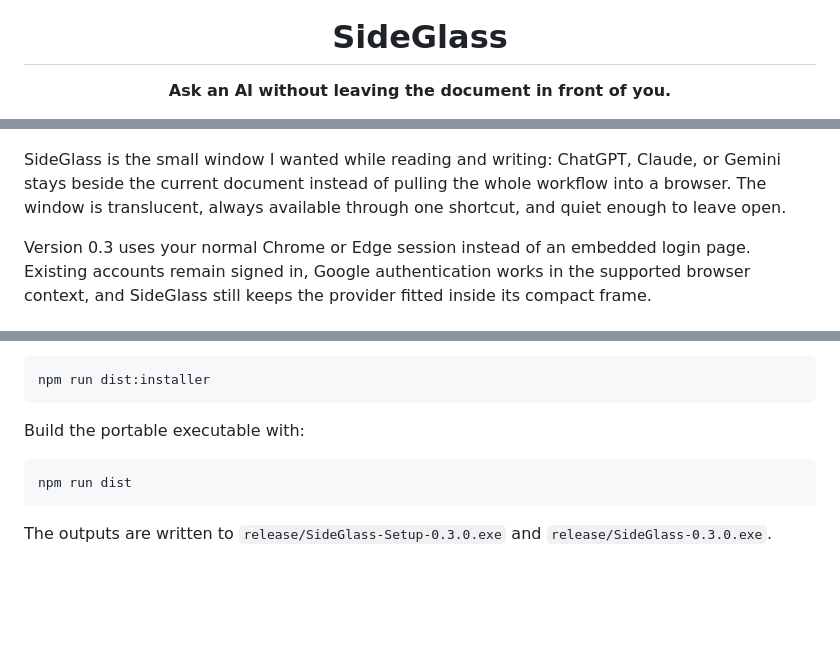
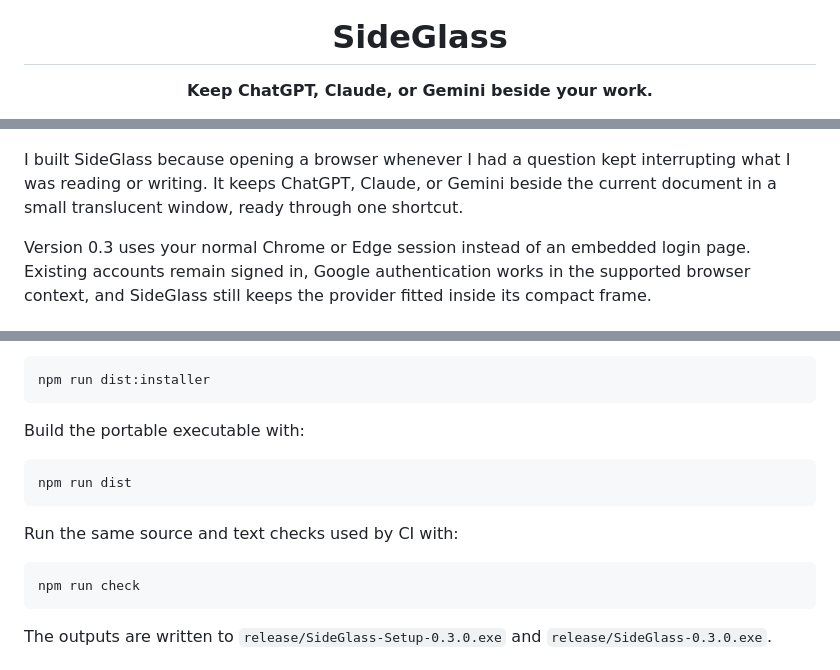
Before and after one commit to hasnain7abbas/sideglass, a Markdown page: README.md, 3 parts joined by grey strips. Drawn GitHub-style; blank space fills up the shorter version.

Commit message:
Refine project copy and document CI

````diff
--- a/README.md
+++ b/README.md
@@ -3,6 +3,6 @@
 
   # SideGlass
 
-  **Ask an AI without leaving the document in front of you.**
+  **Keep ChatGPT, Claude, or Gemini beside your work.**
 
   [![Windows](https://img.shields.io/badge/Windows-portable-1976d2?style=flat-square&logo=windows11&logoColor=white)](https://github.com/hasnain7abbas/sideglass/releases/latest)
@@ -16,7 +17,7 @@
 
 ![SideGlass open beside a document](docs/sideglass-preview.png)
 
-SideGlass is the small window I wanted while reading and writing: ChatGPT, Claude, or Gemini stays beside the current document instead of pulling the whole workflow into a browser. The window is translucent, always available through one shortcut, and quiet enough to leave open.
+I built SideGlass because opening a browser whenever I had a question kept interrupting what I was reading or writing. It keeps ChatGPT, Claude, or Gemini beside the current document in a small translucent window, ready through one shortcut.
 
 Version 0.3 uses your normal Chrome or Edge session instead of an embedded login page. Existing accounts remain signed in, Google authentication works in the supported browser context, and SideGlass still keeps the provider fitted inside its compact frame.
 
@@ -78,6 +79,12 @@ Build the portable executable with:
 npm run dist
 ```
 
+Run the same source and text checks used by CI with:
+
+```powershell
+npm run check
+```
+
 The outputs are written to `release/SideGlass-Setup-0.3.0.exe` and `release/SideGlass-0.3.0.exe`.
 
 ## Windows note
````
Also changed, not shown: other parts of README.md (+1 -0 lines).
